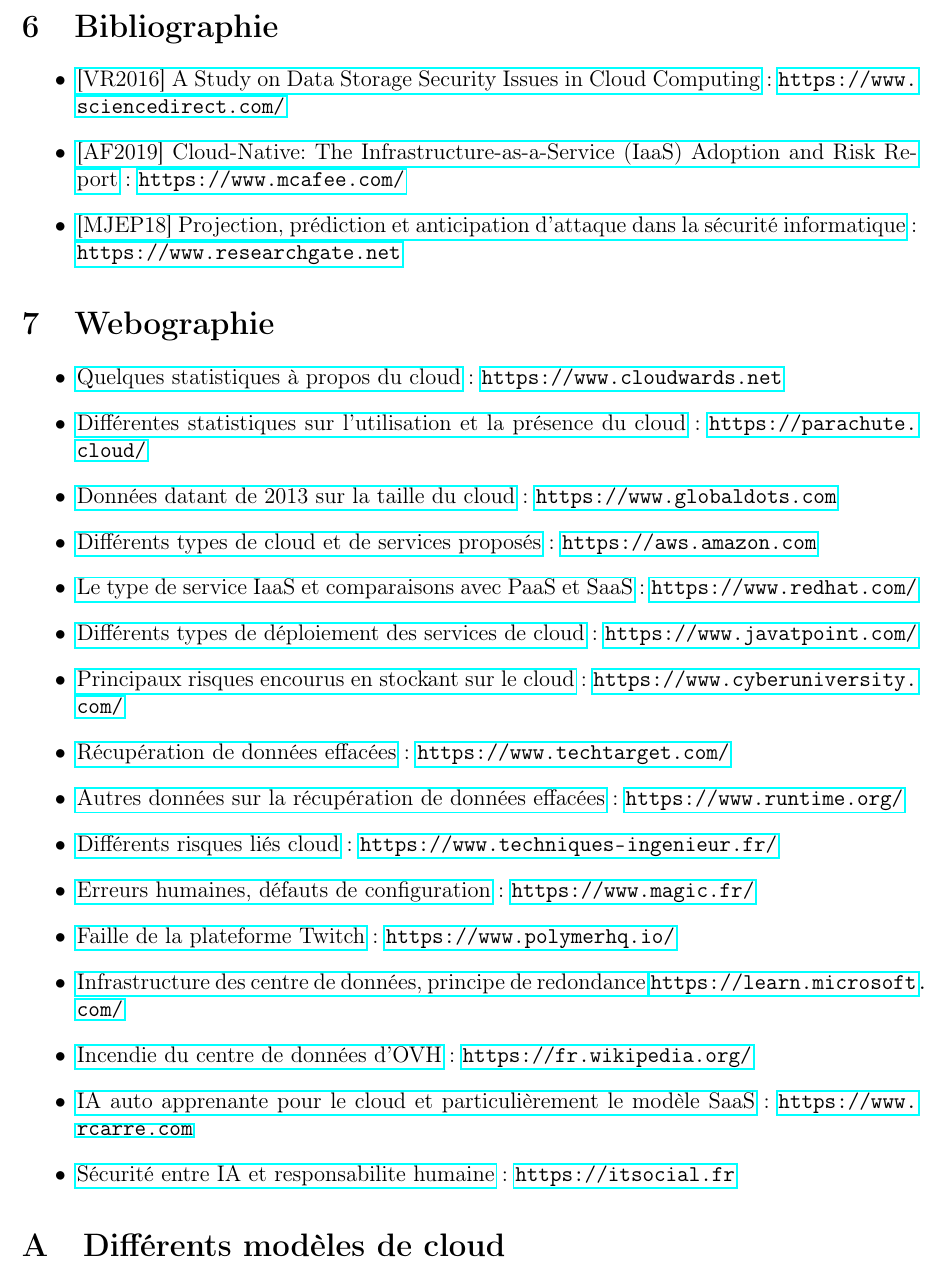
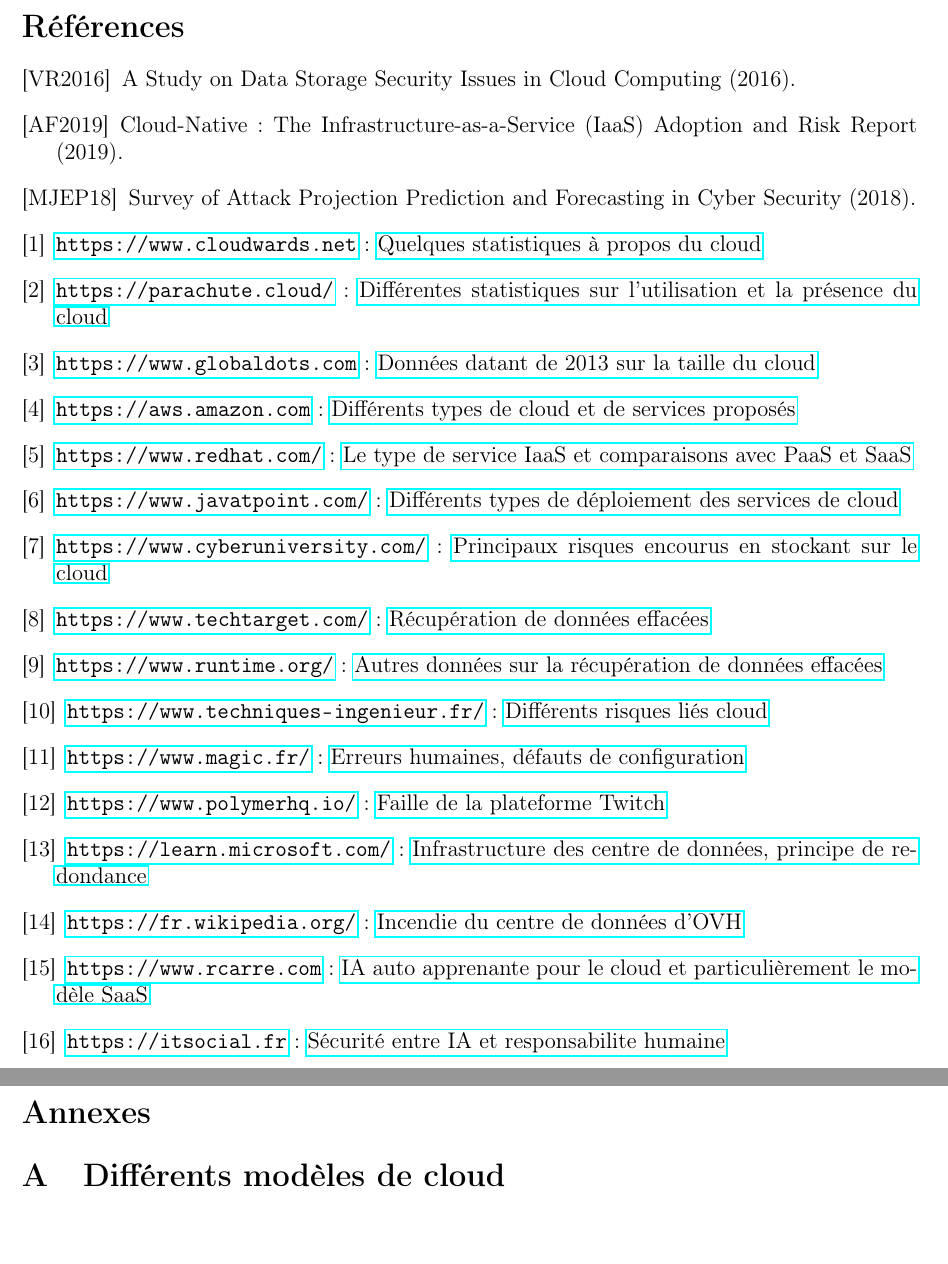
Before and after one commit to SchizoBoy/ERDI_CLOUD, a LaTeX paper (ERDI.tex): part of page 13 of 14 before the commit and two parts of pages 13 and 14 of 14 after it, the two joined at a grey line, cut at the place of the change. Compiled offline with pdfLaTeX.

Commit message:
la bibliographie est maintenant funky

```diff
--- a/ERDI.tex
+++ b/ERDI.tex
@@ -499,34 +499,40 @@
     améliorer la sécurité en matière de cloud ? Seul l'avenir nous le dira.
 
   \newpage
-  \section{Bibliographie}
-    \begin{itemize}
-      \item \href{https://www.sciencedirect.com/science/article/pii/S1877050916315812}{[VR2016] A Study on Data Storage Security Issues in Cloud Computing} : \url{https://www.sciencedirect.com/}
-      \item \href{https://www.mcafee.com/enterprise/en-us/assets/reports/restricted/rp-cloud-adoption-risk-report-iaas.pdf}{[AF2019] Cloud-Native: The Infrastructure-as-a-Service (IaaS) Adoption and Risk Report} : \url{https://www.mcafee.com/}
-      \item \href{https://www.researchgate.net/publication/327449459_Survey_of_Attack_Projection_Prediction_and_Forecasting_in_Cyber_Security}{[MJEP18] Projection, prédiction et anticipation d'attaque dans la sécurité informatique} : \url{https://www.researchgate.net}
-    \end{itemize}
+  \begin{thebibliography}{3}
+    \bibitem[VR2016]{VR2016}
+    A Study on Data Storage Security Issues in Cloud Computing (2016).
 
-  \section{Webographie}
-    \begin{itemize}
-      \item \href{https://www.cloudwards.net/cloud-computing-statistics/}{Quelques statistiques à propos du cloud} : \url{https://www.cloudwards.net}
-      \item \href{https://parachute.cloud/cloud-computing-statistics/}{Différentes statistiques sur l'utilisation et la présence du cloud} : \url{https://parachute.cloud/}
-      \item \href{https://www.globaldots.com/resources/blog/how-much-is-stored-in-the-cloud/}{Données datant de 2013 sur la taille du cloud} : \url{https://www.globaldots.com}
-      \item \href{https://aws.amazon.com/fr/types-of-cloud-computing/}{Différents types de cloud et de services proposés} : \url{https://aws.amazon.com}
-      \item \href{https://www.redhat.com/fr/topics/cloud-computing/what-is-iaas}{Le type de service IaaS et comparaisons avec PaaS et SaaS} : \url{https://www.redhat.com/}
-      \item \href{https://www.javatpoint.com/cloud-deployment-model}{Différents types de déploiement des services de cloud} : \url{https://www.javatpoint.com/}
-      \item \href{https://www.cyberuniversity.com/post/la-securite-dans-le-cloud-principaux-risques-et-challenges}{Principaux risques encourus en stockant sur le cloud} : \url{https://www.cyberuniversity.com/}
-      \item \href{https://www.techtarget.com/searchdisasterrecovery/definition/data-recovery}{Récupération de données effacées} : \url{https://www.techtarget.com/}
-      \item \href{https://www.runtime.org/recoverability.htm}{Autres données sur la récupération de données effacées} : \url{https://www.runtime.org/}
-      \item \href{https://www.techniques-ingenieur.fr/actualite/articles/la-securite-dans-le-cloud-une-approche-fournisseur-basee-sur-les-risques-15550/}{Différents risques liés cloud} : \url{https://www.techniques-ingenieur.fr/}
-      \item \href{https://www.magic.fr/cloud-public-les-erreurs-de-configuration-sont-extremement-frequentes/}{Erreurs humaines, défauts de configuration} : \url{https://www.magic.fr/}
-      \item \href{https://www.polymerhq.io/blog/breach/how-did-the-twitch-data-leak-happen/}{Faille de la plateforme Twitch} : \url{https://www.polymerhq.io/}
-      \item \href{https://learn.microsoft.com/fr-fr/compliance/assurance/assurance-datacenter-architecture-infrastructure}{Infrastructure des centre de données, principe  de redondance}  \url{https://learn.microsoft.com/}
-      \item \href{https://fr.wikipedia.org/wiki/Incendie_du_centre_de_donn%C3%A9es_d%27OVHcloud_%C3%A0_Strasbourg}{Incendie du centre de données d'OVH} : \url{https://fr.wikipedia.org/}
+    \bibitem[AF2019]{AF2019}
+    Cloud-Native: The Infrastructure-as-a-Service (IaaS) Adoption and Risk
+    Report (2019).
 
-      \item \href{https://www.rcarre.com/blog/intelligence-artificielle-auto-apprenante-pour-le-cloud-and-saas/}{IA auto apprenante pour le cloud et particulièrement le modèle SaaS} : \url{https://www.rcarre.com}
-      \item \href{https://itsocial.fr/partenaires/oracle-partenaire/tribunes-oracle/securite-du-cloud-entre-intelligence-artificielle-et-responsabilite-humaine/}{Sécurité entre IA et responsabilite humaine} : \url{https://itsocial.fr}
-    \end{itemize}
+    \bibitem[MJEP18]{MJEP18}
+    Survey of Attack Projection Prediction and Forecasting in Cyber Security
+    (2018).
 
+    \bibitem{} \url{https://www.cloudwards.net} : \href{https://www.cloudwards.net/cloud-computing-statistics/}{Quelques statistiques à propos du cloud}
+
+    \bibitem{} \url{https://parachute.cloud/} : \href{https://parachute.cloud/cloud-computing-statistics/}{Différentes statistiques sur l'utilisation et la présence du cloud}
+    \bibitem{} \url{https://www.globaldots.com} : \href{https://www.globaldots.com/resources/blog/how-much-is-stored-in-the-cloud/}{Données datant de 2013 sur la taille du cloud}
+    \bibitem{} \url{https://aws.amazon.com} : \href{https://aws.amazon.com/fr/types-of-cloud-computing/}{Différents types de cloud et de services proposés}
+    \bibitem{} \url{https://www.redhat.com/} : \href{https://www.redhat.com/fr/topics/cloud-computing/what-is-iaas}{Le type de service IaaS et comparaisons avec PaaS et SaaS}
+    \bibitem{} \url{https://www.javatpoint.com/} : \href{https://www.javatpoint.com/cloud-deployment-model}{Différents types de déploiement des services de cloud}
+    \bibitem{} \url{https://www.cyberuniversity.com/} : \href{https://www.cyberuniversity.com/post/la-securite-dans-le-cloud-principaux-risques-et-challenges}{Principaux risques encourus en stockant sur le cloud}
+    \bibitem{} \url{https://www.techtarget.com/} : \href{https://www.techtarget.com/searchdisasterrecovery/definition/data-recovery}{Récupération de données effacées}
+    \bibitem{} \url{https://www.runtime.org/} : \href{https://www.runtime.org/recoverability.htm}{Autres données sur la récupération de données effacées}
+    \bibitem{} \url{https://www.techniques-ingenieur.fr/} : \href{https://www.techniques-ingenieur.fr/actualite/articles/la-securite-dans-le-cloud-une-approche-fournisseur-basee-sur-les-risques-15550/}{Différents risques liés cloud}
+    \bibitem{} \url{https://www.magic.fr/} : \href{https://www.magic.fr/cloud-public-les-erreurs-de-configuration-sont-extremement-frequentes/}{Erreurs humaines, défauts de configuration}
+    \bibitem{} \url{https://www.polymerhq.io/} : \href{https://www.polymerhq.io/blog/breach/how-did-the-twitch-data-leak-happen/}{Faille de la plateforme Twitch}
+    \bibitem{} \url{https://learn.microsoft.com/} : \href{https://learn.microsoft.com/fr-fr/compliance/assurance/assurance-datacenter-architecture-infrastructure}{Infrastructure des centre de données, principe  de redondance}
+    \bibitem{} \url{https://fr.wikipedia.org/} : \href{https://fr.wikipedia.org/wiki/Incendie_du_centre_de_donn%C3%A9es_d%27OVHcloud_%C3%A0_Strasbourg}{Incendie du centre de données d'OVH}
+
+    \bibitem{} \url{https://www.rcarre.com} : \href{https://www.rcarre.com/blog/intelligence-artificielle-auto-apprenante-pour-le-cloud-and-saas/}{IA auto apprenante pour le cloud et particulièrement le modèle SaaS}
+    \bibitem{} \url{https://itsocial.fr} : \href{https://itsocial.fr/partenaires/oracle-partenaire/tribunes-oracle/securite-du-cloud-entre-intelligence-artificielle-et-responsabilite-humaine/}{Sécurité entre IA et responsabilite humaine}
+  \end{thebibliography}
+
+  \newpage
+  \section*{Annexes}
   \appendix
     \section{Différents modèles de cloud}
       \begin{figure}[h]
```
Also changed, not shown: ERDI.tex (4 more changed lines). Lines whose indentation alone changed are shown as unchanged.
